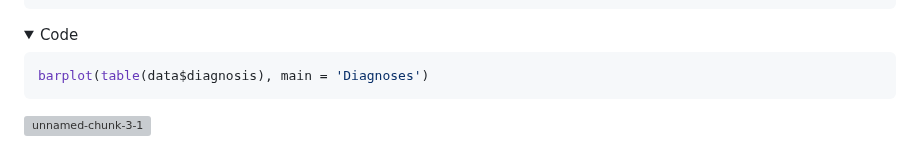
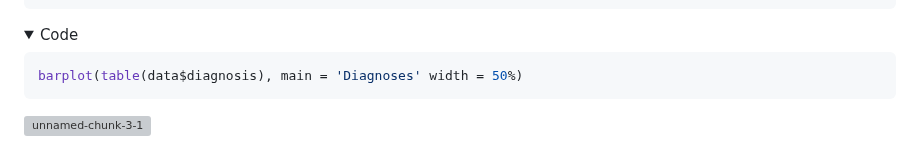
Before and after one commit to isaaclhk/Projects, a Markdown page: Quarto docs/breast_cancer_knn.md, the part around the change. Rendered like a GitHub page; grey boxes are pictures that could not be loaded.

````diff
--- a/Quarto docs/breast_cancer_knn.md
+++ b/Quarto docs/breast_cancer_knn.md
@@ -168,7 +168,7 @@ describe(data$diagnosis)
 <summary>Code</summary>
 
 ``` r
-barplot(table(data$diagnosis), main = 'Diagnoses')
+barplot(table(data$diagnosis), main = 'Diagnoses' width = 50%)
 ```
 
 </details>
````
